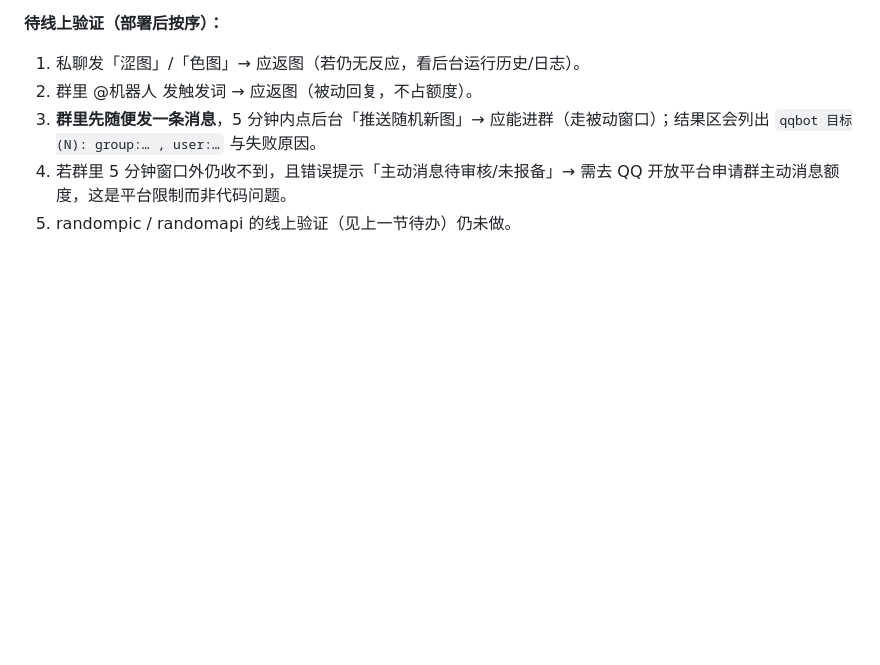
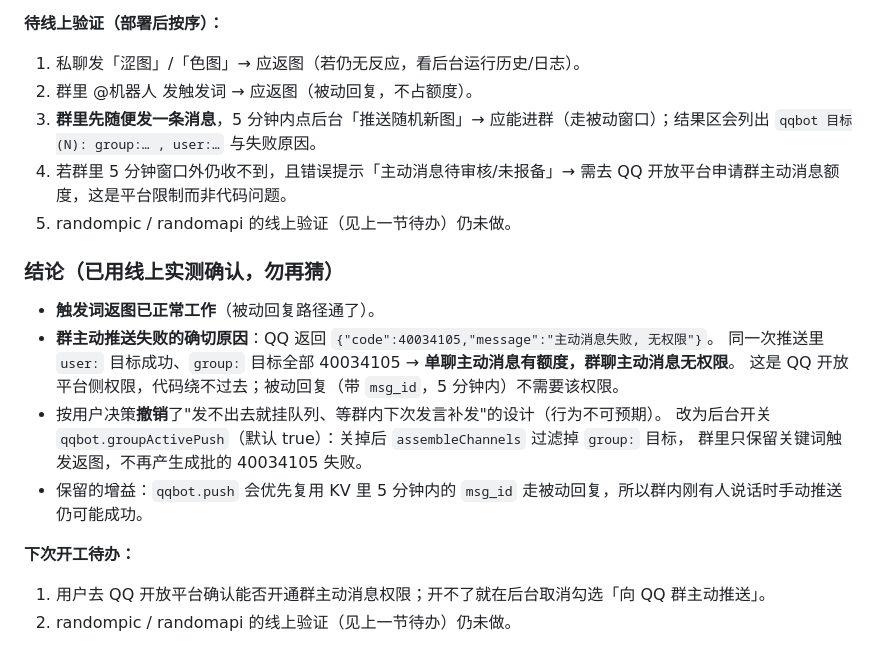
Before and after one commit to JuLuogo/bot-ssre, a Markdown page: AGENTS.md, the part around the change. GitHub-like rendering; blank space fills up the shorter version.

Commit message:
docs(agents): 记录 QQ 群主动消息 40034105 无权限的确认结论与开关方案

```diff
--- a/AGENTS.md
+++ b/AGENTS.md
@@ -121,3 +121,18 @@ OneBot 按需命令（`涩图` / `/setu`）只返回 `rating:safe`（经 `isAllA
 3. **群里先随便发一条消息**，5 分钟内点后台「推送随机新图」→ 应能进群（走被动窗口）；结果区会列出 `qqbot 目标(N): group:… , user:…` 与失败原因。
 4. 若群里 5 分钟窗口外仍收不到，且错误提示「主动消息待审核/未报备」→ 需去 QQ 开放平台申请群主动消息额度，这是平台限制而非代码问题。
 5. randompic / randomapi 的线上验证（见上一节待办）仍未做。
+
+### 结论（已用线上实测确认，勿再猜）
+
+- **触发词返图已正常工作**（被动回复路径通了）。
+- **群主动推送失败的确切原因**：QQ 返回 `{"code":40034105,"message":"主动消息失败, 无权限"}`。
+  同一次推送里 `user:` 目标成功、`group:` 目标全部 40034105 → **单聊主动消息有额度，群聊主动消息无权限**。
+  这是 QQ 开放平台侧权限，代码绕不过去；被动回复（带 `msg_id`，5 分钟内）不需要该权限。
+- 按用户决策**撤销**了"发不出去就挂队列、等群内下次发言补发"的设计（行为不可预期）。
+  改为后台开关 `qqbot.groupActivePush`（默认 true）：关掉后 `assembleChannels` 过滤掉 `group:` 目标，
+  群里只保留关键词触发返图，不再产生成批的 40034105 失败。
+- 保留的增益：`qqbot.push` 会优先复用 KV 里 5 分钟内的 `msg_id` 走被动回复，所以群内刚有人说话时手动推送仍可能成功。
+
+**下次开工待办：**
+1. 用户去 QQ 开放平台确认能否开通群主动消息权限；开不了就在后台取消勾选「向 QQ 群主动推送」。
+2. randompic / randomapi 的线上验证（见上一节待办）仍未做。
```
